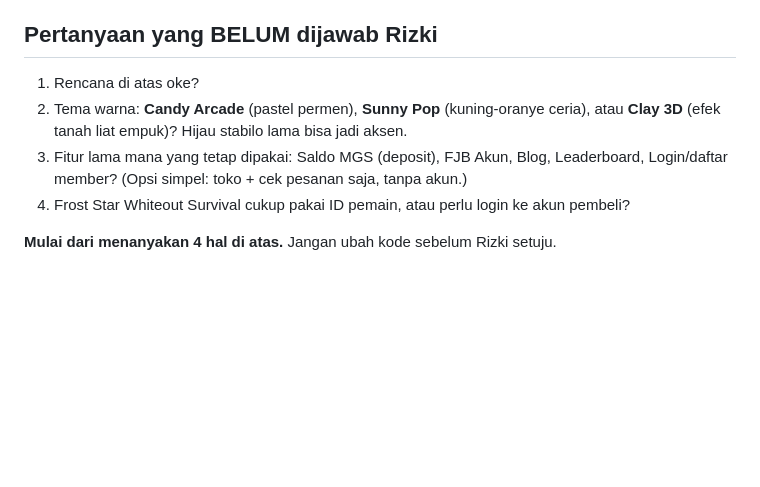
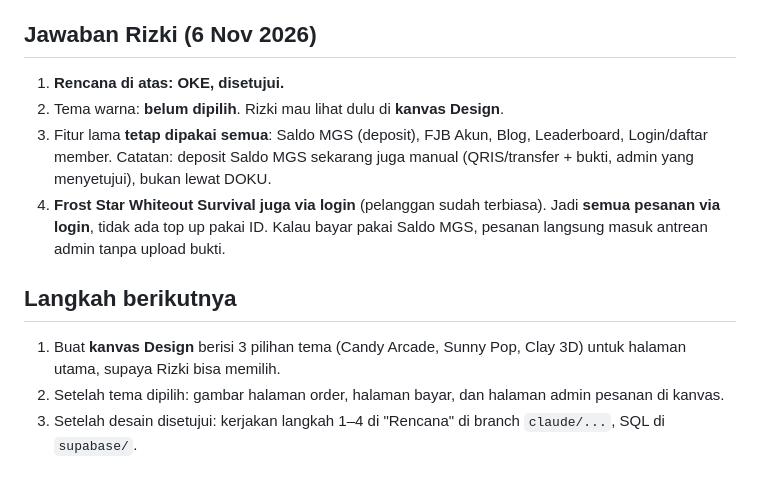
Before and after one commit to mailtopup2026/mamanggs, a Markdown page: HANDOFF.md, the part around the change. GitHub-like rendering; blank space fills up the shorter version.

Commit message:
HANDOFF: catat jawaban Rizki dan langkah berikutnya
Co-Authored-By: Claude Opus 5.5 <noreply@anthropic.com>
Claude-Session: https://claude.ai/code/session_01UMdGTMjxtPUm2tCwdj6xT6

```diff
--- a/HANDOFF.md
+++ b/HANDOFF.md
@@ -55,10 +55,15 @@ Langkah kerja:
 3. Gambar desain di kanvas Design: halaman utama, order, bayar, admin pesanan.
 4. Halaman admin: kelola game & paket + harga, ganti QRIS & rekening, kelola pesanan.
 
-## Pertanyaan yang BELUM dijawab Rizki
-1. Rencana di atas oke?
-2. Tema warna: **Candy Arcade** (pastel permen), **Sunny Pop** (kuning-oranye ceria), atau **Clay 3D** (efek tanah liat empuk)? Hijau stabilo lama bisa jadi aksen.
-3. Fitur lama mana yang tetap dipakai: Saldo MGS (deposit), FJB Akun, Blog, Leaderboard, Login/daftar member? (Opsi simpel: toko + cek pesanan saja, tanpa akun.)
-4. Frost Star Whiteout Survival cukup pakai ID pemain, atau perlu login ke akun pembeli?
+## Jawaban Rizki (6 Nov 2026)
+1. **Rencana di atas: OKE, disetujui.**
+2. Tema warna: **belum dipilih**. Rizki mau lihat dulu di **kanvas Design**.
+3. Fitur lama **tetap dipakai semua**: Saldo MGS (deposit), FJB Akun, Blog, Leaderboard, Login/daftar member.
+   Catatan: deposit Saldo MGS sekarang juga manual (QRIS/transfer + bukti, admin yang menyetujui), bukan lewat DOKU.
+4. **Frost Star Whiteout Survival juga via login** (pelanggan sudah terbiasa). Jadi **semua pesanan via login**, tidak ada top up pakai ID.
+   Kalau bayar pakai Saldo MGS, pesanan langsung masuk antrean admin tanpa upload bukti.
 
-**Mulai dari menanyakan 4 hal di atas.** Jangan ubah kode sebelum Rizki setuju.
+## Langkah berikutnya
+1. Buat **kanvas Design** berisi 3 pilihan tema (Candy Arcade, Sunny Pop, Clay 3D) untuk halaman utama, supaya Rizki bisa memilih.
+2. Setelah tema dipilih: gambar halaman order, halaman bayar, dan halaman admin pesanan di kanvas.
+3. Setelah desain disetujui: kerjakan langkah 1–4 di "Rencana" di branch `claude/...`, SQL di `supabase/`.
```
